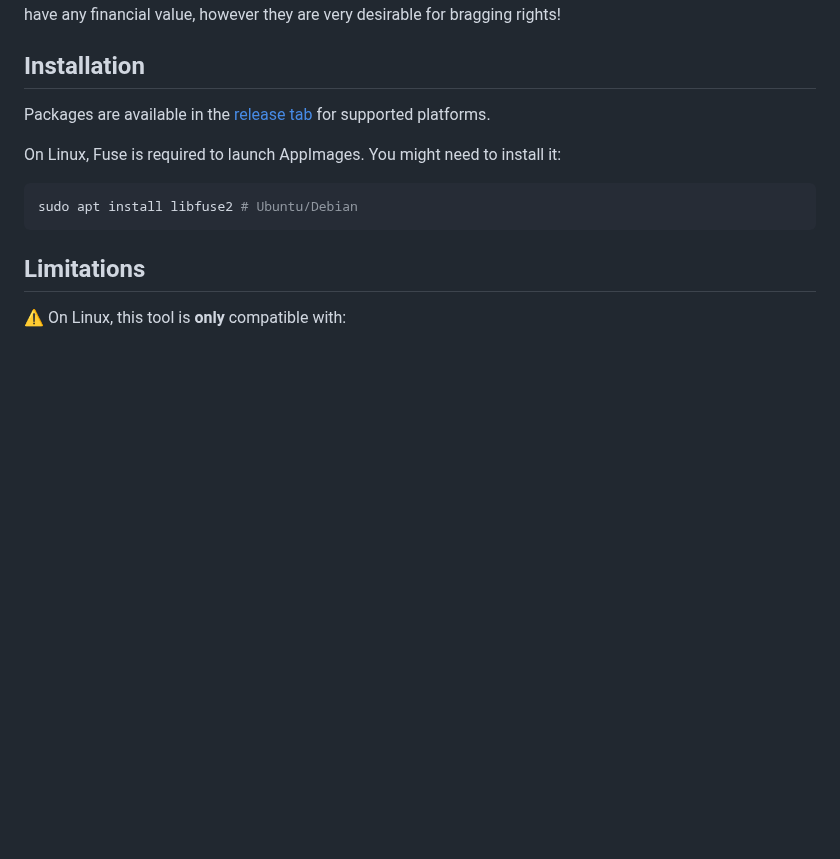
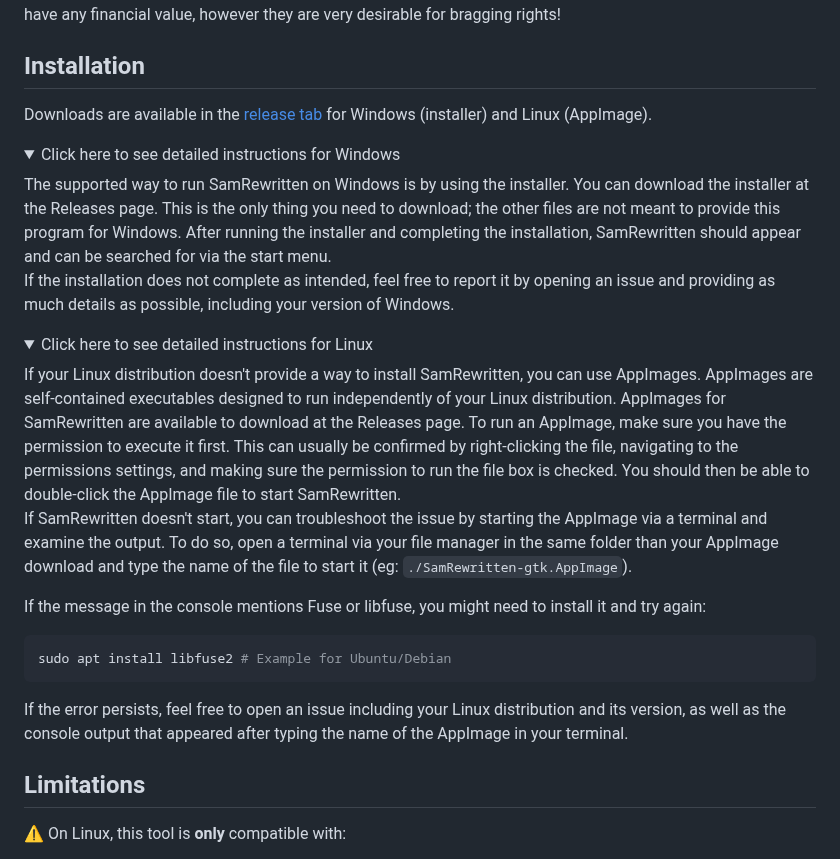
Before and after one commit to PaulCombal/SamRewritten, a Markdown page: README.md, the part around the change. Drawn GitHub-style; folded sections open; blank space fills up the shorter version.

````diff
--- a/README.md
+++ b/README.md
@@ -43,13 +43,40 @@ financial value, however they are very desirable for bragging rights!
 
 ## Installation
 
-Packages are available in the [release tab](https://github.com/PaulCombal/SamRewritten/releases) for supported platforms.
+Downloads are available in the [release tab](https://github.com/PaulCombal/SamRewritten/releases) for Windows (installer) and Linux (AppImage).
 
-On Linux, Fuse is required to launch AppImages. You might need to install it:
+<details>
+<summary>Click here to see detailed instructions for Windows</summary>
+The supported way to run SamRewritten on Windows is by using the installer.
+You can download the installer at the Releases page.
+This is the only thing you need to download; the other files are not meant to provide this program for Windows.
+After running the installer and completing the installation, SamRewritten should appear and can be searched for via the start menu.
 
+If the installation does not complete as intended, feel free to report it by opening an issue and providing as much details
+as possible, including your version of Windows.
+</details>
+
+<details>
+<summary>Click here to see detailed instructions for Linux</summary>
+If your Linux distribution doesn't provide a way to install SamRewritten, you can use AppImages.
+AppImages are self-contained executables designed to run independently of your Linux distribution.
+AppImages for SamRewritten are available to download at the Releases page.
+To run an AppImage, make sure you have the permission to execute it first. This can usually be confirmed by right-clicking
+the file, navigating to the permissions settings, and making sure the permission to run the file box is checked.
+You should then be able to double-click the AppImage file to start SamRewritten.
+
+If SamRewritten doesn't start, you can troubleshoot the issue by starting the AppImage via a terminal and examine the output.
+To do so, open a terminal via your file manager in the same folder than your AppImage download and type the name of the file
+to start it (eg: `./SamRewritten-gtk.AppImage`).
+
+If the message in the console mentions Fuse or libfuse, you might need to install it and try again:
 ```shell
-sudo apt install libfuse2 # Ubuntu/Debian
+sudo apt install libfuse2 # Example for Ubuntu/Debian
 ```
+
+If the error persists, feel free to open an issue including your Linux distribution and its version, as well as the
+console output that appeared after typing the name of the AppImage in your terminal.
+</details>
 
 <!--
 Additionally, Snap users can install SamRewritten using the App store or with the following command:
````
Also changed, not shown: assets/icon_64.png (added), 8 other files.
